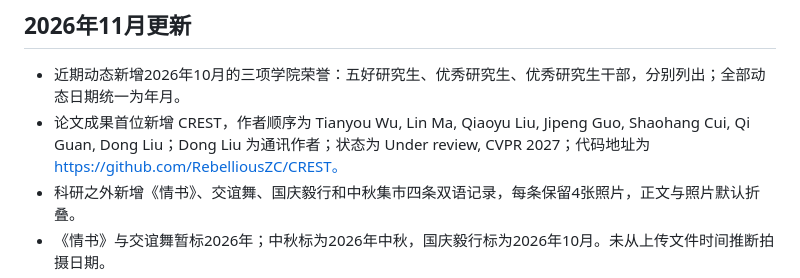
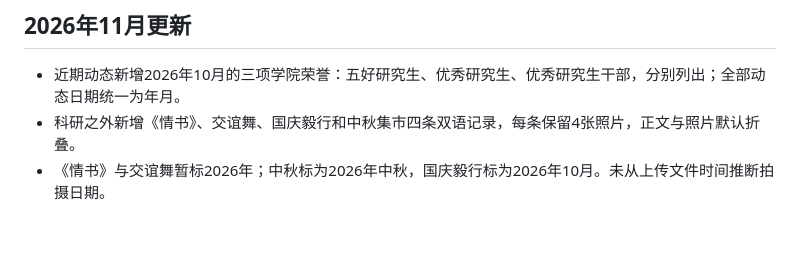
Before and after one commit to RebelliousZC/RebelliousZC.github.io, a Markdown page: README.md, the part around the change. Drawn GitHub-style; blank space fills up the shorter version.

Commit message:
Remove CREST publication note from README

```diff
--- a/README.md
+++ b/README.md
@@ -5,7 +5,6 @@
 ## 2026年11月更新
 
 - 近期动态新增2026年10月的三项学院荣誉：五好研究生、优秀研究生、优秀研究生干部，分别列出；全部动态日期统一为年月。
-- 论文成果首位新增 CREST，作者顺序为 Tianyou Wu, Lin Ma, Qiaoyu Liu, Jipeng Guo, Shaohang Cui, Qi Guan, Dong Liu；Dong Liu 为通讯作者；状态为 Under review, CVPR 2027；代码地址为 https://github.com/RebelliousZC/CREST。
 - 科研之外新增《情书》、交谊舞、国庆毅行和中秋集市四条双语记录，每条保留4张照片，正文与照片默认折叠。
 - 《情书》与交谊舞暂标2026年；中秋标为2026年中秋，国庆毅行标为2026年10月。未从上传文件时间推断拍摄日期。
 - 新增照片只做方向校正和等比例网页压缩，没有裁剪、拉伸或生成式修改；旧照片和证书原样保留。
```
